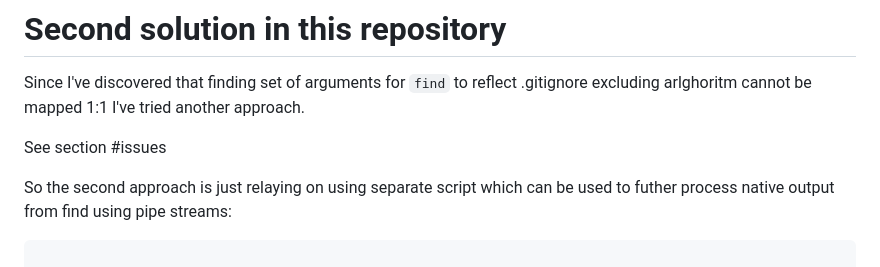
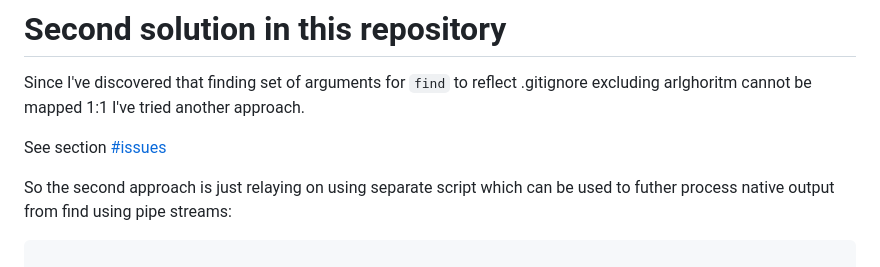
Before and after one commit to stopsopa/gitignore_to_find, a Markdown page: README.md, the part around the change. Drawn GitHub-style.

Commit message:
Fix link format for issues section [no ci]
Updated link format for issues section in README.

```diff
--- a/README.md
+++ b/README.md
@@ -16,7 +16,7 @@ Try to play with it on the [demo page](https://stopsopa.github.io/gitignore_to_f
 
 Since I've discovered that finding set of arguments for `find` to reflect .gitignore excluding arlghoritm cannot be mapped 1:1 I've tried another approach.
 
-See section #issues
+See section [#issues](#issues)
 
 
 So the second approach is just relaying on using separate script which can be used to futher process native output from find using pipe streams:
```
